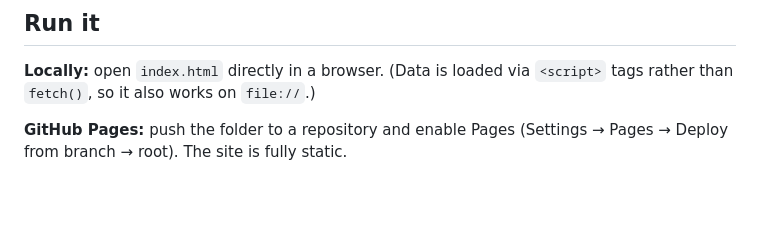
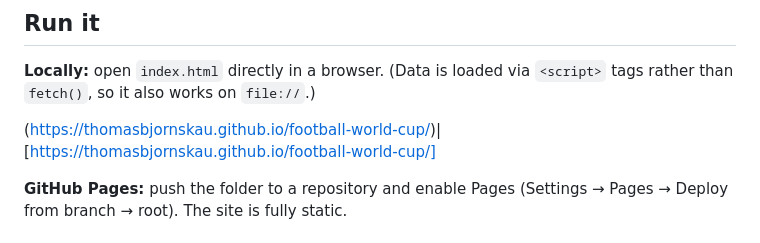
Before and after one commit to thomasbjornskau/football-world-cup, a Markdown page: README.md, the part around the change. Rendered like a GitHub page; blank space fills up the shorter version.

```diff
--- a/README.md
+++ b/README.md
@@ -11,6 +11,8 @@ No build step, no backend, no API keys. Plain HTML, CSS and JavaScript.
 
 **Locally:** open `index.html` directly in a browser. (Data is loaded via
 `<script>` tags rather than `fetch()`, so it also works on `file://`.)
+
+(https://thomasbjornskau.github.io/football-world-cup/)|[https://thomasbjornskau.github.io/football-world-cup/]
 
 **GitHub Pages:** push the folder to a repository and enable Pages
 (Settings → Pages → Deploy from branch → root). The site is fully static.
```
